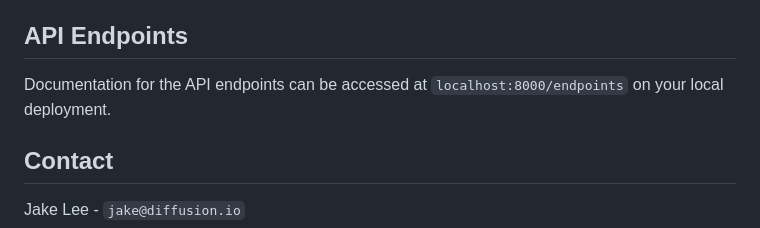
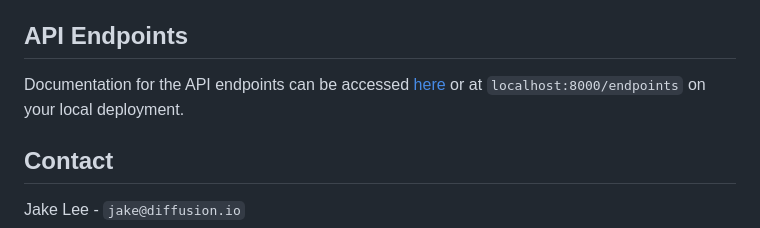
Before and after one commit to epitt92/rug-api, a Markdown page: README.md, the part around the change. Drawn GitHub-style.

Commit message:
[rug-api] Add API markdown reference

```diff
--- a/README.md
+++ b/README.md
@@ -173,7 +173,7 @@ Once a pull request is approved and merged to the `main` branch, a GitHub Action
 
 ## API Endpoints
 
-Documentation for the API endpoints can be accessed at `localhost:8000/endpoints` on your local deployment.
+Documentation for the API endpoints can be accessed [here](API.md) or at `localhost:8000/endpoints` on your local deployment.
 
 ## Contact
 
```
Also changed, not shown: API.md (added, +1 -0 lines).
